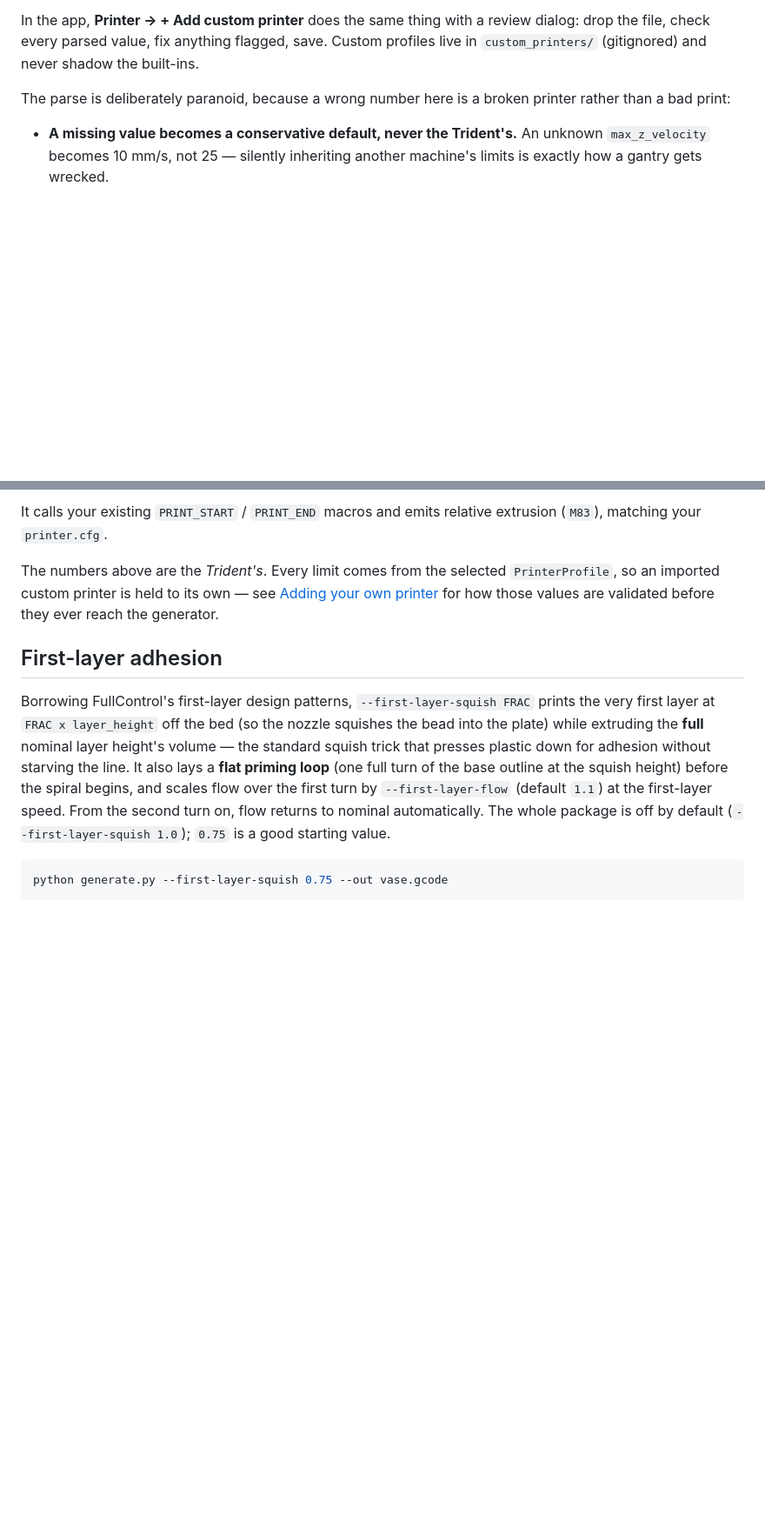
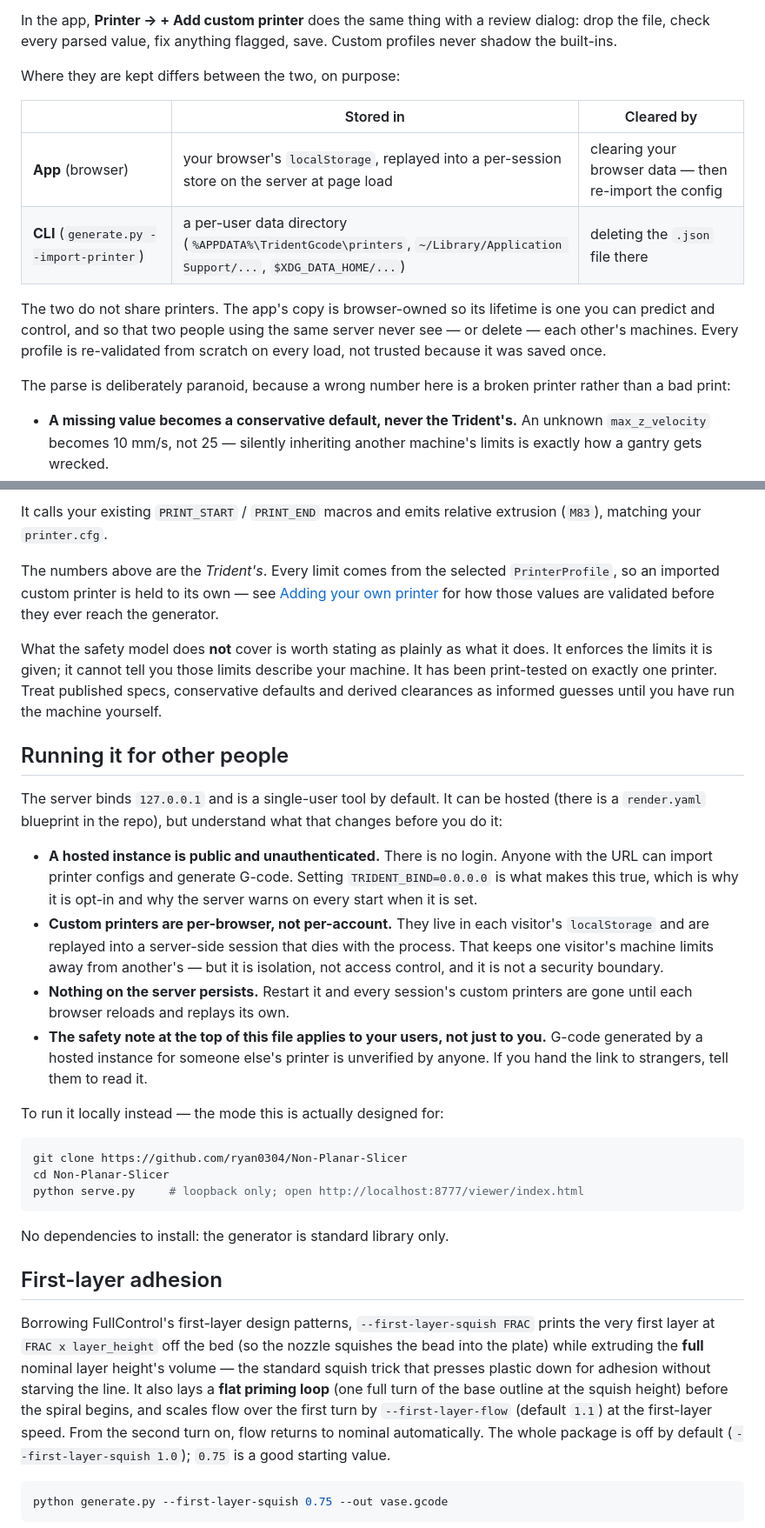
Before and after one commit to ryan0304/Non-Planar-Slicer, a Markdown page: README.md, 2 parts joined by grey strips. Shown at 87% size. Rendered like a GitHub page; blank space fills up the shorter version.

Commit message:
README: state what has actually been print-tested, and correct where custom printers live
Adds a "Read before you print" note near the top. The guards in this project
are real, but "it passed the validator" is not "it was tested on your
printer", and non-planar toolpaths approach the plate in ways a normal slicer
never does -- so the failure mode is a strike, not a stringy print. Names
z_amp_max = 0.95 as the concrete example: that value was revised down after a
probe strike on one machine, and it is not a specification.

Adds "Running it for other people", covering what hosting changes: a
deployed instance is public and unauthenticated, custom printers are
per-browser isolation rather than access control, and server-side state does
not survive a restart. Documents the local clone-and-run path, which is what
the tool is designed for.

Also corrects a stale claim: custom profiles have not lived in
custom_printers/ since the store moved, and the app and CLI now keep them in
different places with different lifetimes. Replaced with a table of both.

````diff
--- a/README.md
+++ b/README.md
@@ -387,8 +413,20 @@ allows".
 
 In the app, **Printer -> + Add custom printer** does the same thing with a
 review dialog: drop the file, check every parsed value, fix anything flagged,
-save. Custom profiles live in `custom_printers/` (gitignored) and never
-shadow the built-ins.
+save. Custom profiles never shadow the built-ins.
+
+Where they are kept differs between the two, on purpose:
+
+| | Stored in | Cleared by |
+|---|---|---|
+| **App** (browser) | your browser's `localStorage`, replayed into a per-session store on the server at page load | clearing your browser data — then re-import the config |
+| **CLI** (`generate.py --import-printer`) | a per-user data directory (`%APPDATA%\TridentGcode\printers`, `~/Library/Application Support/...`, `$XDG_DATA_HOME/...`) | deleting the `.json` file there |
+
+The two do not share printers. The app's copy is browser-owned so its
+lifetime is one you can predict and control, and so that two people using the
+same server never see — or delete — each other's machines. Every profile is
+re-validated from scratch on every load, not trusted because it was saved
+once.
 
 The parse is deliberately paranoid, because a wrong number here is a broken
 printer rather than a bad print:
@@ -570,6 +608,44 @@ The numbers above are the *Trident's*. Every limit comes from the selected
 [Adding your own printer](#adding-your-own-printer) for how those values are
 validated before they ever reach the generator.
 
+What the safety model does **not** cover is worth stating as plainly as what
+it does. It enforces the limits it is given; it cannot tell you those limits
+describe your machine. It has been print-tested on exactly one printer. Treat
+published specs, conservative defaults and derived clearances as informed
+guesses until you have run the machine yourself.
+
+## Running it for other people
+
+The server binds `127.0.0.1` and is a single-user tool by default. It can be
+hosted (there is a `render.yaml` blueprint in the repo), but understand what
+that changes before you do it:
+
+- **A hosted instance is public and unauthenticated.** There is no login.
+  Anyone with the URL can import printer configs and generate G-code. Setting
+  `TRIDENT_BIND=0.0.0.0` is what makes this true, which is why it is opt-in
+  and why the server warns on every start when it is set.
+- **Custom printers are per-browser, not per-account.** They live in each
+  visitor's `localStorage` and are replayed into a server-side session that
+  dies with the process. That keeps one visitor's machine limits away from
+  another's — but it is isolation, not access control, and it is not a
+  security boundary.
+- **Nothing on the server persists.** Restart it and every session's custom
+  printers are gone until each browser reloads and replays its own.
+- **The safety note at the top of this file applies to your users, not just
+  to you.** G-code generated by a hosted instance for someone else's printer
+  is unverified by anyone. If you hand the link to strangers, tell them to
+  read it.
+
+To run it locally instead — the mode this is actually designed for:
+
+```bash
+git clone https://github.com/ryan0304/Non-Planar-Slicer
+cd Non-Planar-Slicer
+python serve.py     # loopback only; open http://localhost:8777/viewer/index.html
+```
+
+No dependencies to install: the generator is standard library only.
+
 ## First-layer adhesion
 
 Borrowing FullControl's first-layer design patterns, `--first-layer-squish FRAC`
````
Also changed, not shown: other parts of README.md (+26 -0 lines).
